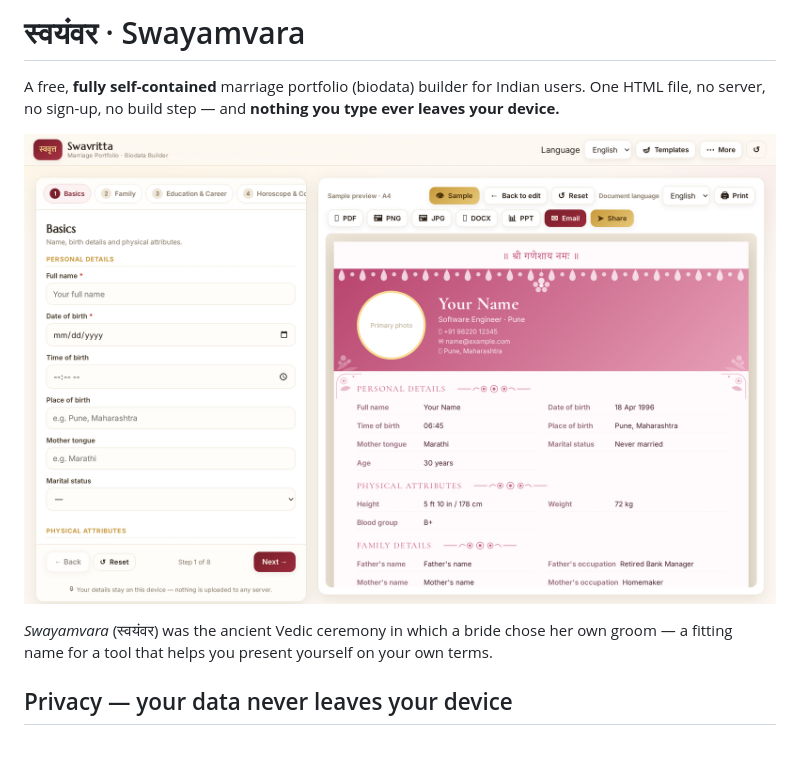
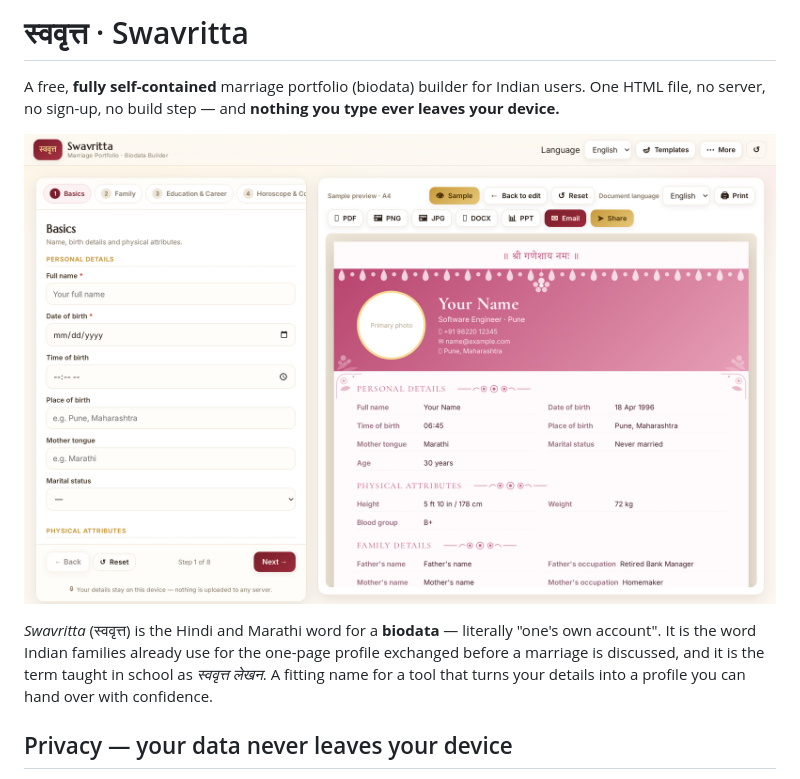
Before and after one commit to dennysonkusale-png/swayamvara, a Markdown page: README.md, the part around one of its changes. Drawn GitHub-style; blank space fills up the shorter version.

Commit message:
Rename app to Swavritta in docs

```diff
--- a/README.md
+++ b/README.md
@@ -1,4 +1,4 @@
-# स्वयंवर · Swayamvara
+# स्ववृत्त · Swavritta
 
 A free, **fully self-contained** marriage portfolio (biodata) builder for Indian users. One
 HTML file, no server, no sign-up, no build step — and **nothing you type ever leaves your device.**
@@ -7,6 +7,8 @@ HTML file, no server, no sign-up, no build step — and **nothing you type ever
 
-*Swayamvara* (स्वयंवर) was the ancient Vedic ceremony in which a bride chose her own groom —
-a fitting name for a tool that helps you present yourself on your own terms.
+*Swavritta* (स्ववृत्त) is the Hindi and Marathi word for a **biodata** — literally "one's own
+account". It is the word Indian families already use for the one-page profile exchanged before a
+marriage is discussed, and it is the term taught in school as *स्ववृत्त लेखन*. A fitting name for
+a tool that turns your details into a profile you can hand over with confidence.
 
 ## Privacy — your data never leaves your device
 
```
Also changed, not shown: other parts of README.md (+1 -1 lines).
